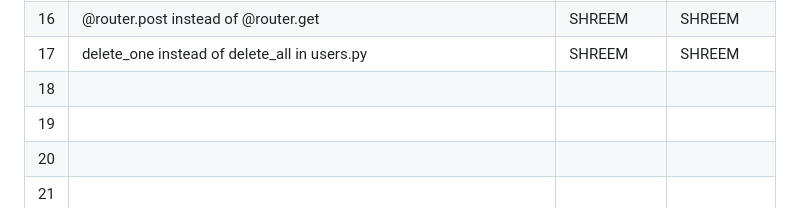
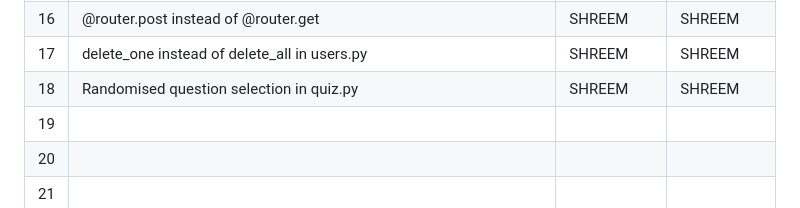
Before and after one commit to WinterDew/ISS-Lab12-buggy-repo, a Markdown page: README.md, the part around the change. Drawn GitHub-style.

```diff
--- a/README.md
+++ b/README.md
@@ -55,7 +55,7 @@
 | 15  |    DELETE INSTEAD OF POST IN ITEMS.JS                             |  SHREEM             | SHREEM             |
 | 16  |        @router.post instead of @router.get                                  | SHREEM              |  SHREEM            |
 | 17  |        delete_one instead of delete_all in users.py                             |    SHREEM           |  SHREEM            |
-| 18  |                                          |               |              |
+| 18  |              Randomised question selection in quiz.py                       |   SHREEM            |   SHREEM           |
 | 19  |                                          |               |              |
 | 20  |                                          |               |              |
 | 21  |                                          |               |              |
```
